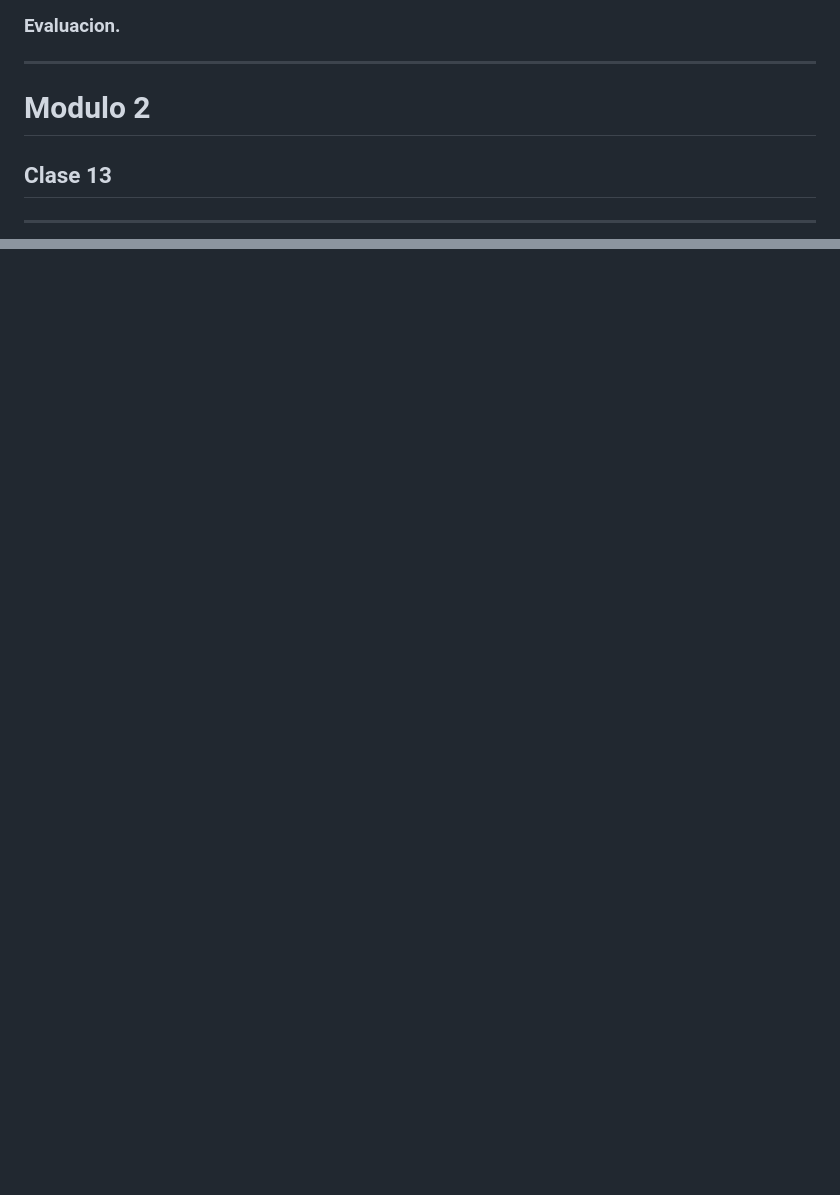
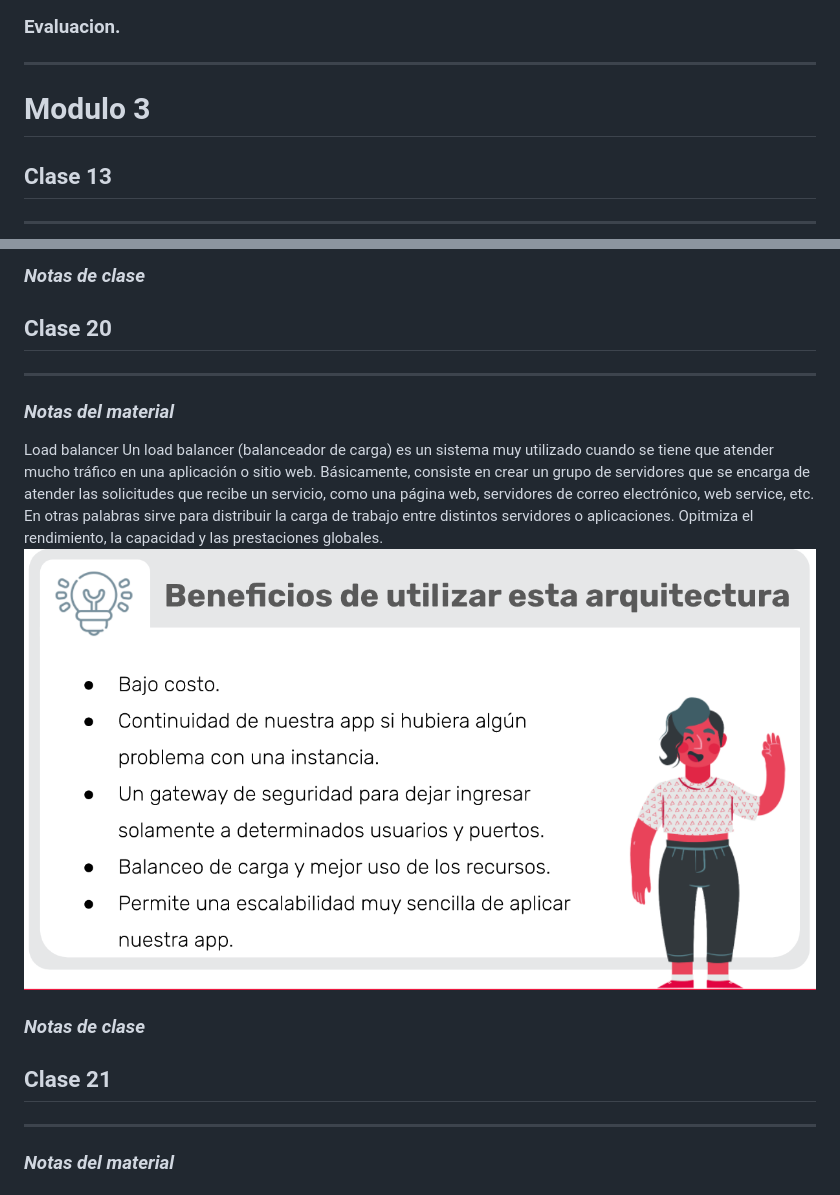
Before and after one commit to Laraconverso/Infra, a Markdown page: notas_clase.md, 2 parts joined by grey strips. GitHub-like rendering; pictures changed too: fotos_teoria/load-balancer.png (added); blank space fills up the shorter version.

```diff
--- a/notas_clase.md
+++ b/notas_clase.md
@@ -312,7 +312,7 @@ La profe trabajo sobre el contenido de playground e intento hacer el ej del play
 
 ---
 
-# <span style="color:lightgreen;">Modulo 2</span>
+# <span style="color:lightgreen;">Modulo 3</span>
 ## <span style="color:violet;">Clase 13</span>
 ----
 ### <span style="color:purple;"> _Notas del material_</span>
@@ -398,0 +445,17 @@ AWS--> lambda functions un servicio que tiene funciones serverless</br>
+### <span style="color:purple;"> _Notas de clase_ </span>
+
+## <span style="color:violet;">Clase 20</span>
+----
+### <span style="color:purple;"> _Notas del material_</span>
+Load balancer</br>
+Un load balancer (balanceador de carga) es un sistema muy utilizado cuando se tiene que atender mucho tráfico en una aplicación o sitio web. Básicamente, consiste en crear un grupo de servidores que se encarga de atender las solicitudes que recibe un servicio, como una página web, servidores de correo electrónico, web service, etc. </br>
+En otras palabras sirve para distribuir la carga de trabajo entre distintos servidores o aplicaciones. Opitmiza el rendimiento, la capacidad y las prestaciones globales.
+</br>
+<img src="./fotos_teoria/load-balancer.png" alt="teoria-beneficios-loadbalancer">
+
+### <span style="color:purple;"> _Notas de clase_ </span>
+
+## <span style="color:violet;">Clase 21</span>
+----
+### <span style="color:purple;"> _Notas del material_</span>
+
```
Also changed, not shown: other parts of notas_clase.md (+47 -0 lines).
